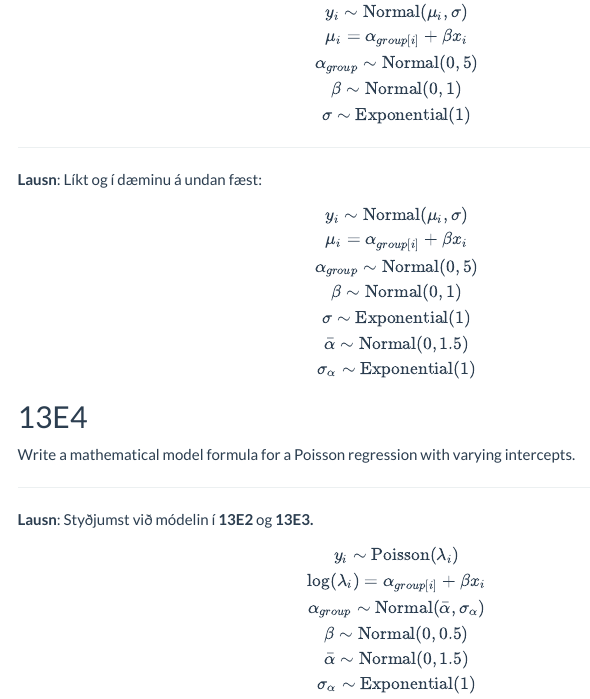
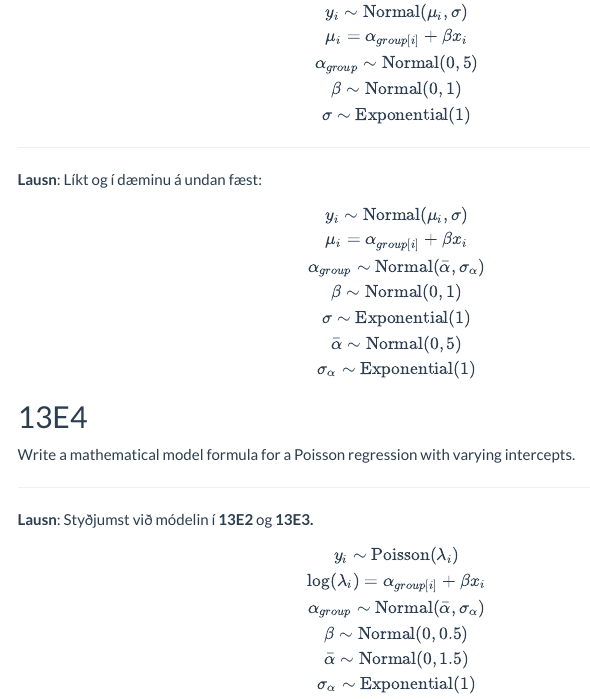
Before and after one commit to signyk/covid_namskeid, an R Markdown document (Heimaverkefni_4.Rmd): the page in a window 1100 px wide, from 1480 px down. Rendered offline with R 4.5, knitr and Pandoc, with nearby package versions; menus at the side of the page are left out.

Commit message:
Smávægilegar lagfæringar

```diff
--- a/Heimaverkefni_4.Rmd
+++ b/Heimaverkefni_4.Rmd
@@ -81,15 +81,13 @@ $$
 
 **Lausn**: Líkt og í dæminu á undan fæst:
 
-
-
 $$
 y_i \sim \mathrm{Normal}(\mu_i,\sigma) \\
 \mu_i = \alpha_{group[i]} + \beta x_i \\
-\alpha_{group} \sim \mathrm{Normal}(0,5) \\
+\alpha_{group} \sim \mathrm{Normal}(\bar{\alpha}, \sigma_{\alpha}) \\
 \beta \sim \mathrm{Normal}(0,1) \\
 \sigma \sim \mathrm{Exponential}(1) \\
-\bar{\alpha} ∼ \mathrm{Normal}(0, 1.5) \\
+\bar{\alpha} ∼ \mathrm{Normal}(0, 5) \\
 \sigma_{\alpha} ∼ \mathrm{Exponential}(1)
 $$
 
```
Also changed, not shown: Heimaverkefni_4.Rmd (6 more changed lines).
